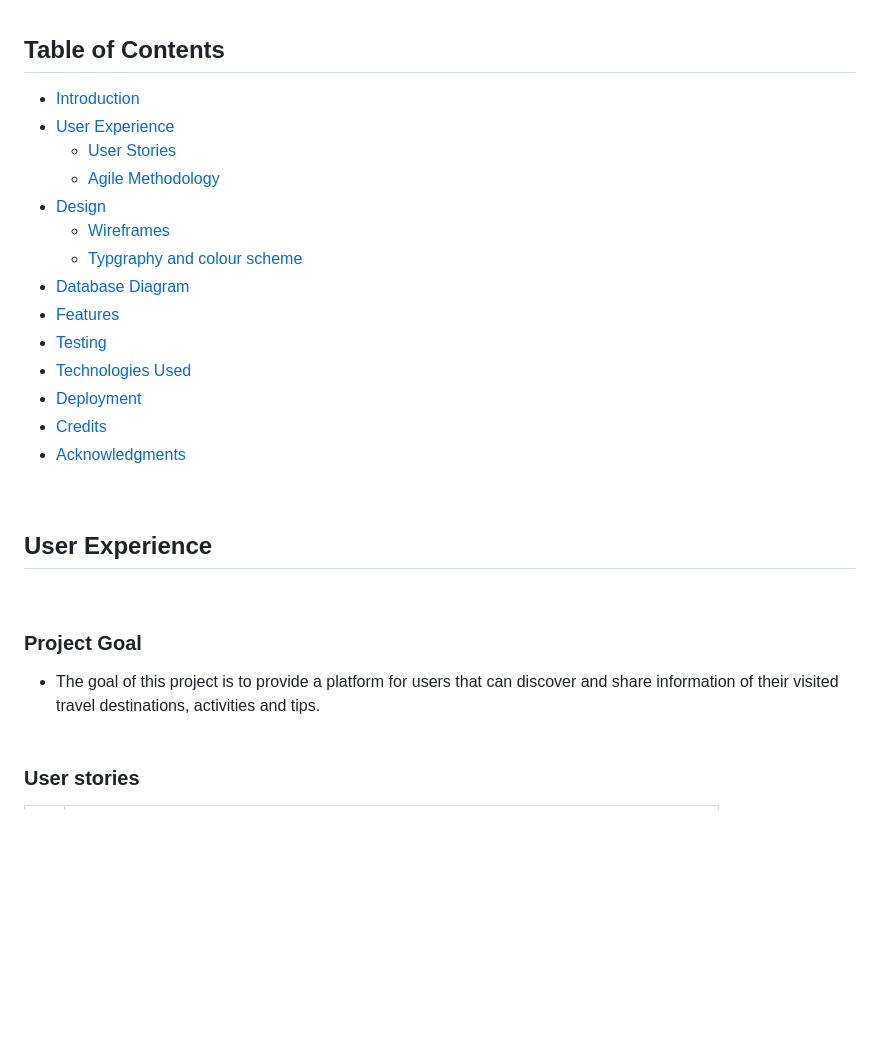
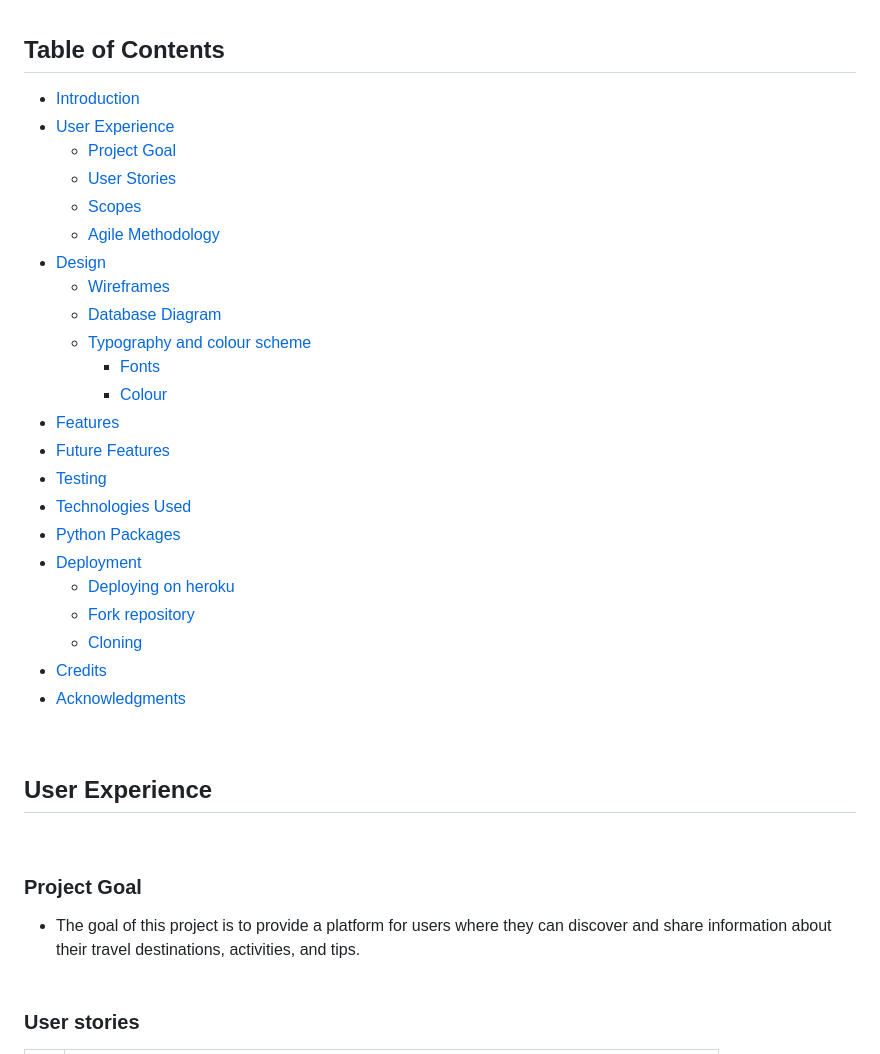
Before and after one commit to MichalPokojny/CI_project_4_travel_blog, a Markdown page: README.md, the part around the change printed below. Rendered like a GitHub page; blank space fills up the shorter version.

```diff
--- a/README.md
+++ b/README.md
@@ -22,14 +22,23 @@ Additionally, the project includes an admin interface that allows the administra
 - [User Experience](#user-experience)
+    - [Project Goal](#project-goal)
     - [User Stories](#user-stories)
+    - [Scopes](#scopes)
     - [Agile Methodology](#agile-methodology)
 - [Design](#design)
     - [Wireframes](#wireframes)
-    - [Typgraphy and colour scheme](#typography-and-colour-scheme)
-- [Database Diagram](#database-diagram)
+    - [Database Diagram](#database-diagram)
+    - [Typography and colour scheme](#typography-and-colour-scheme)
+        - [Fonts](#fonts)
+        - [Colour](#colour)
 - [Features](#features)
+- [Future Features](#future-features)
 - [Testing](#testing)
 - [Technologies Used](#technologies-used)
+- [Python Packages](#python-packages)
 - [Deployment](#deployment)
+    - [Deploying on heroku](#deploying-on-heroku)
+    - [Fork repository](#to-fork-this-repository)
+    - [Cloning](#cloning-this-project)
 - [Credits](#credits)
 - [Acknowledgments](#acknowledgements)
 
@@ -40,7 +49,7 @@ Additionally, the project includes an admin interface that allows the administra
 
 ### Project Goal
 
-* The goal of this project is to provide a platform for users that can discover and share information of their visited travel destinations, activities and tips.
+* The goal of this project is to provide a platform for users where they can discover and share information about their travel destinations, activities, and tips.
 <br><br>
 
 ### User stories
```
Also changed, not shown: other parts of README.md (+36 -35 lines), TESTING.md (+5 -3 lines).
